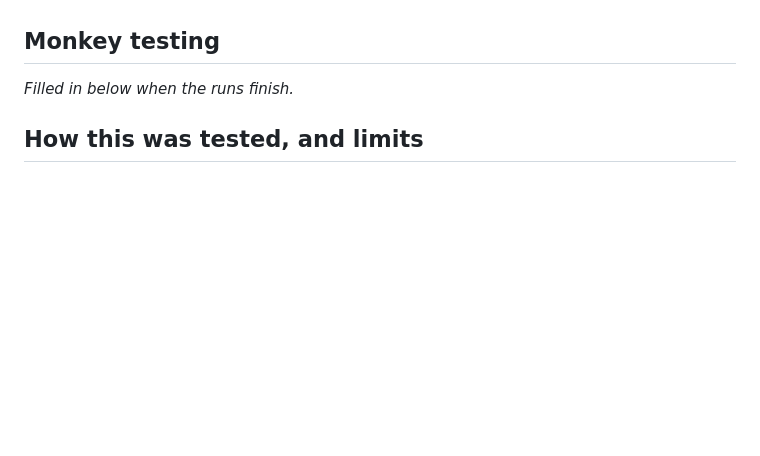
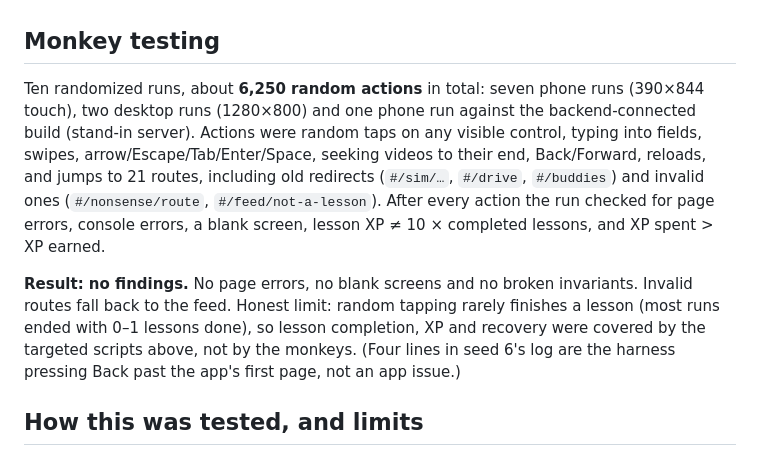
Before and after one commit to HamzaLovesCoding/CongressionalAppChallengeApp, a Markdown page: docs/testing/2026-10-19-bug-report.md, the part around the change. Rendered like a GitHub page; blank space fills up the shorter version.

Commit message:
Test report: add monkey-run results
Co-Authored-By: Claude Opus 5.5 <noreply@anthropic.com>
Claude-Session: https://claude.ai/code/session_01DPrAeNXGt8JNWy33aYwuxj

```diff
--- a/docs/testing/2026-10-19-bug-report.md
+++ b/docs/testing/2026-10-19-bug-report.md
@@ -146,7 +146,9 @@ Content notes (not errors): M6 (answer positions) and L9 (missing page numbers).
 - The coach Edge Function verifies the caller through `coach_take_turn` as the learner, so deploying with `--no-verify-jwt` is safe; per-learner (30/day) and global (500/day) caps bound cost.
 
 ## Monkey testing
-_Filled in below when the runs finish._
+Ten randomized runs, about **6,250 random actions** in total: seven phone runs (390×844 touch), two desktop runs (1280×800) and one phone run against the backend-connected build (stand-in server). Actions were random taps on any visible control, typing into fields, swipes, arrow/Escape/Tab/Enter/Space, seeking videos to their end, Back/Forward, reloads, and jumps to 21 routes, including old redirects (`#/sim/…`, `#/drive`, `#/buddies`) and invalid ones (`#/nonsense/route`, `#/feed/not-a-lesson`). After every action the run checked for page errors, console errors, a blank screen, lesson XP ≠ 10 × completed lessons, and XP spent > XP earned.
+
+**Result: no findings.** No page errors, no blank screens and no broken invariants. Invalid routes fall back to the feed. Honest limit: random tapping rarely finishes a lesson (most runs ended with 0–1 lessons done), so lesson completion, XP and recovery were covered by the targeted scripts above, not by the monkeys. (Four lines in seed 6's log are the harness pressing Back past the app's first page, not an app issue.)
 
 ## How this was tested, and limits
 - Chromium (Playwright's build) only. **WebKit/Safari could not be downloaded in this environment**, so Safari-specific behaviour (autoplay with sound, byte-range video playback, offline video) is **untested**. Please check those on a real iPhone. iPhone screen sizes and notch insets were checked only by emulation in Chromium (Chromium-only copies of `inspect-mobile` and `inspect-baseline`). `inspect-profile-states`, `inspect-video-load` and the WebKit half of `inspect-notifications` did not run.
```
